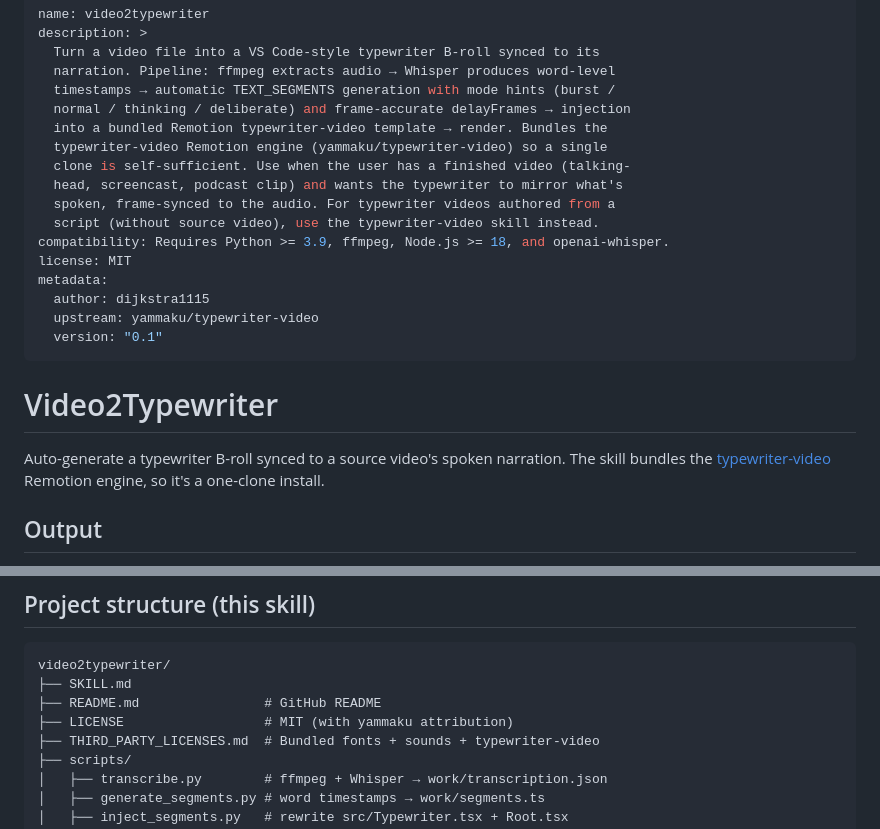
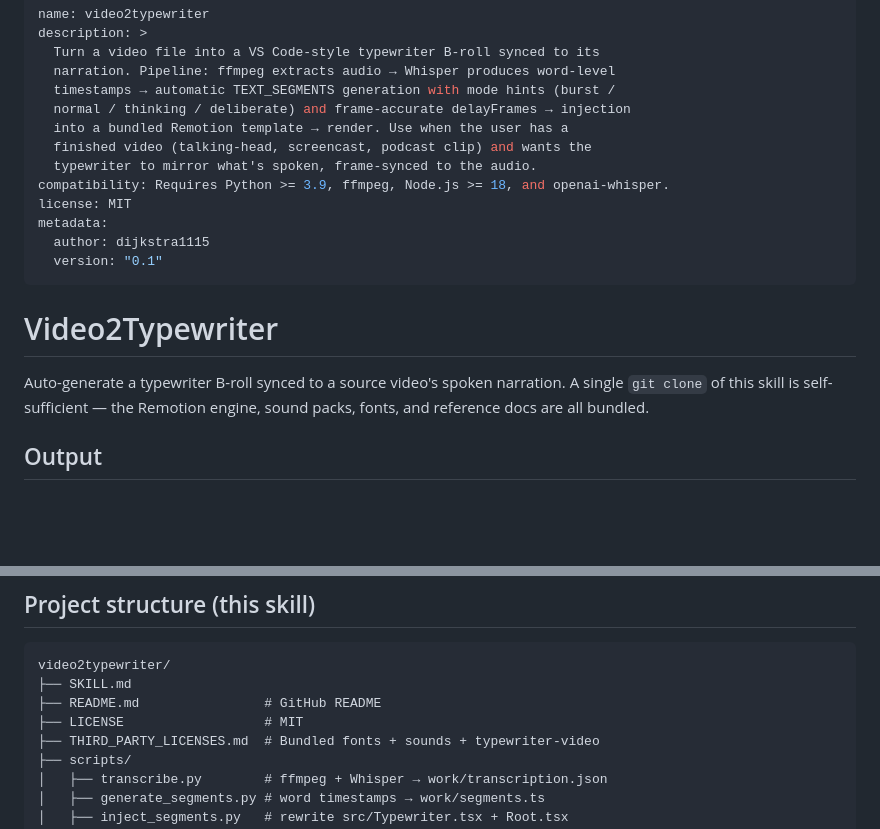
Before and after one commit to dijkstra1115/Video2Typewriter, a Markdown page: SKILL.md, 2 parts joined by grey strips. Rendered like a GitHub page; blank space fills up the shorter version.

```diff
--- a/SKILL.md
+++ b/SKILL.md
@@ -5,25 +5,21 @@ description: >
   narration. Pipeline: ffmpeg extracts audio → Whisper produces word-level
   timestamps → automatic TEXT_SEGMENTS generation with mode hints (burst /
   normal / thinking / deliberate) and frame-accurate delayFrames → injection
-  into a bundled Remotion typewriter-video template → render. Bundles the
-  typewriter-video Remotion engine (yammaku/typewriter-video) so a single
-  clone is self-sufficient. Use when the user has a finished video (talking-
-  head, screencast, podcast clip) and wants the typewriter to mirror what's
-  spoken, frame-synced to the audio. For typewriter videos authored from a
-  script (without source video), use the typewriter-video skill instead.
+  into a bundled Remotion template → render. Use when the user has a
+  finished video (talking-head, screencast, podcast clip) and wants the
+  typewriter to mirror what's spoken, frame-synced to the audio.
 compatibility: Requires Python >= 3.9, ffmpeg, Node.js >= 18, and openai-whisper.
 license: MIT
 metadata:
   author: dijkstra1115
-  upstream: yammaku/typewriter-video
   version: "0.1"
 ---
 
 # Video2Typewriter
 
 Auto-generate a typewriter B-roll synced to a source video's spoken narration.
-The skill bundles the [typewriter-video](https://github.com/yammaku/typewriter-video)
-Remotion engine, so it's a one-clone install.
+A single `git clone` of this skill is self-sufficient — the Remotion engine,
+sound packs, fonts, and reference docs are all bundled.
 
 ## Output
 
@@ -172,7 +168,7 @@ block atomically.
 video2typewriter/
 ├── SKILL.md
 ├── README.md                # GitHub README
-├── LICENSE                  # MIT (with yammaku attribution)
+├── LICENSE                  # MIT
 ├── THIRD_PARTY_LICENSES.md  # Bundled fonts + sounds + typewriter-video
 ├── scripts/
 │   ├── transcribe.py        # ffmpeg + Whisper → work/transcription.json
```
Also changed, not shown: README.md (+8 -18 lines).
